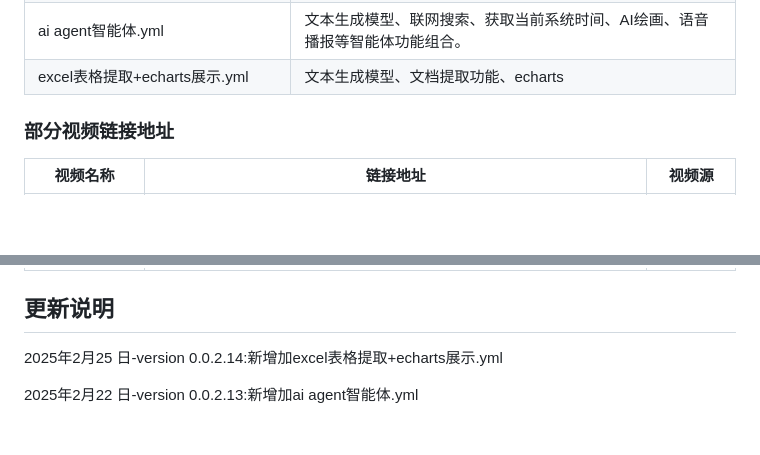
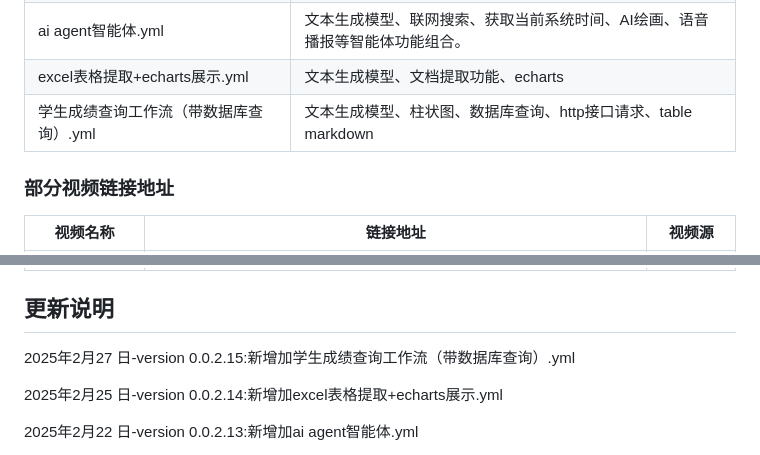
Before and after one commit to wwwzhouhui/dify-for-dsl, a Markdown page: README.md, 2 parts joined by grey strips. Drawn GitHub-style; blank space fills up the shorter version.

Commit message:
2025年2月27 日-version 0.0.2.15:新增加学生成绩查询工作流（带数据库查询）.yml

```diff
--- a/README.md
+++ b/README.md
@@ -50,6 +50,7 @@
 | 文生视频+tts语音播报.yml                 | 文本生成模型、http接口请求、edgetts、文本生成视频模型（接口调用） |
 | ai agent智能体.yml                       | 文本生成模型、联网搜索、获取当前系统时间、AI绘画、语音播报等智能体功能组合。 |
 | excel表格提取+echarts展示.yml            | 文本生成模型、文档提取功能、echarts                          |
+| 学生成绩查询工作流（带数据库查询）.yml   | 文本生成模型、柱状图、数据库查询、http接口请求、table markdown |
 
 ### 部分视频链接地址
 
@@ -64,6 +65,8 @@
 | dify案例分享- 儿童故事绘本                               | https://www.bilibili.com/video/BV1WCAgeNEsw、https://www.youtube.com/watch?v=QV2MjL6fMi4、https://www.toutiao.com/video/7471874756129505792/ | B站、油管、今日头条、微信视频号 |
 
 ## 更新说明
+
+2025年2月27 日-version 0.0.2.15:新增加学生成绩查询工作流（带数据库查询）.yml
 
 2025年2月25 日-version 0.0.2.14:新增加excel表格提取+echarts展示.yml
 
```
